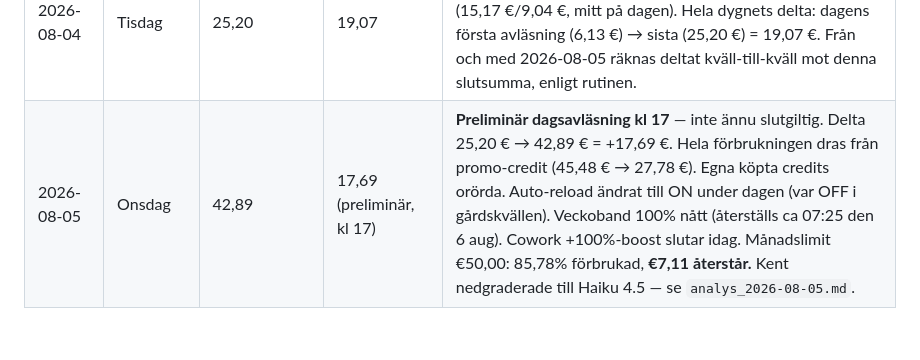
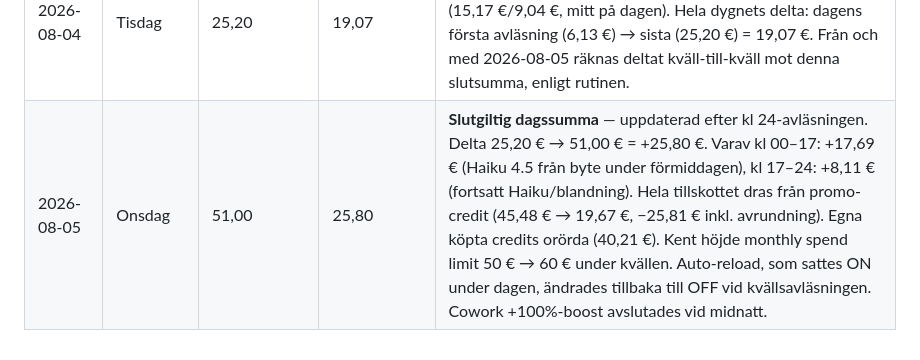
Before and after one commit to kentlundgren/Ovrigt, a Markdown page: Claude_kostnad/data.md, the part around one of its changes. GitHub-like rendering.

```diff
--- a/Claude_kostnad/data.md
+++ b/Claude_kostnad/data.md
@@ -91,4 +93,4 @@ kväll-till-kväll.
 | Datum | Veckodag | Kumulativt spenderat denna cykel (€) | Daglig förbrukning (€) | Anteckning |
 |---|---|---|---|---|
 | 2026-08-04 | Tisdag | 25,20 | 19,07 | **Slutgiltig dagssumma** — uppdaterad efter en kl 24-avläsning som avslutar dygnet. Ersätter den tidigare preliminära raden (15,17 €/9,04 €, mitt på dagen). Hela dygnets delta: dagens första avläsning (6,13 €) → sista (25,20 €) = 19,07 €. Från och med 2026-08-05 räknas deltat kväll-till-kväll mot denna slutsumma, enligt rutinen. |
-| 2026-08-05 | Onsdag | 42,89 | 17,69 (preliminär, kl 17) | **Preliminär dagsavläsning kl 17** — inte ännu slutgiltig. Delta 25,20 € → 42,89 € = +17,69 €. Hela förbrukningen dras från promo-credit (45,48 € → 27,78 €). Egna köpta credits orörda. Auto-reload ändrat till ON under dagen (var OFF i gårdskvällen). Veckoband 100% nått (åter­ställs ca 07:25 den 6 aug). Cowork +100%-boost slutar idag. Månadslimit €50,00: 85,78% förbrukad, **€7,11 återstår.** Kent nedgraderade till Haiku 4.5 — se `analys_2026-08-05.md`. |
+| 2026-08-05 | Onsdag | 51,00 | 25,80 | **Slutgiltig dagssumma** — uppdaterad efter kl 24-avläsningen. Delta 25,20 € → 51,00 € = +25,80 €. Varav kl 00–17: +17,69 € (Haiku 4.5 från byte under förmiddagen), kl 17–24: +8,11 € (fortsatt Haiku/blandning). Hela tillskottet dras från promo-credit (45,48 € → 19,67 €, −25,81 € inkl. avrundning). Egna köpta credits orörda (40,21 €). Kent höjde monthly spend limit 50 € → 60 € under kvällen. Auto-reload, som sattes ON under dagen, ändrades tillbaka till OFF vid kvällsavläsningen. Cowork +100%-boost avslutades vid midnatt. |
```
Also changed, not shown: other parts of Claude_kostnad/data.md (+2 -0 lines).
